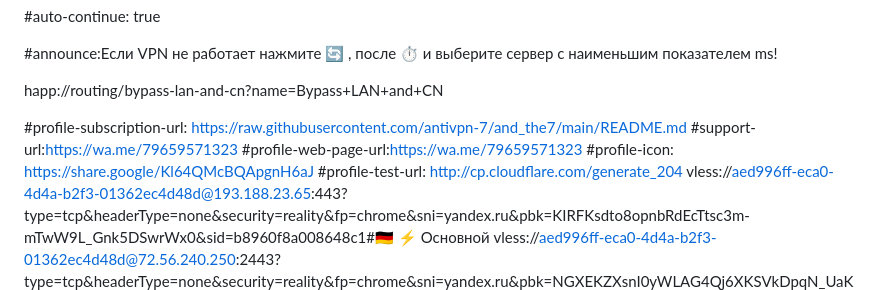
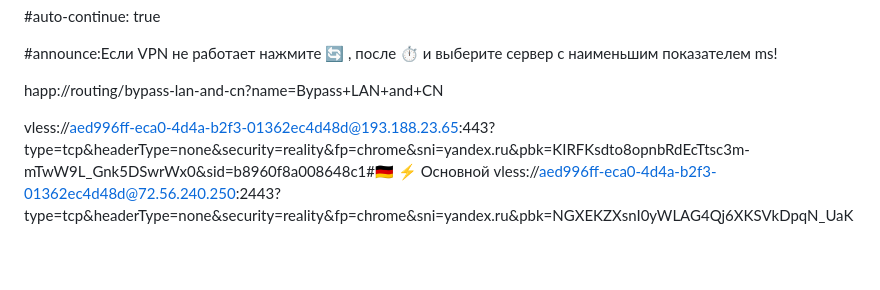
Before and after one commit to antivpn-7/and_the7, a Markdown page: README.md, the part around the change. Rendered like a GitHub page; blank space fills up the shorter version.

```diff
--- a/README.md
+++ b/README.md
@@ -34,11 +34,7 @@ profile-title:АНТИЗАГЛУШКА
 
 happ://routing/bypass-lan-and-cn?name=Bypass+LAN+and+CN
 
-#profile-subscription-url: https://raw.githubusercontent.com/antivpn-7/and_the7/main/README.md
-#support-url:https://wa.me/79659571323
-#profile-web-page-url:https://wa.me/79659571323
-#profile-icon: https://share.google/Kl64QMcBQApgnH6aJ
-#profile-test-url: http://cp.cloudflare.com/generate_204
+
 vless://aed996ff-eca0-4d4a-b2f3-01362ec4d48d@193.188.23.65:443?type=tcp&headerType=none&security=reality&fp=chrome&sni=yandex.ru&pbk=KIRFKsdto8opnbRdEcTtsc3m-mTwW9L_Gnk5DSwrWx0&sid=b8960f8a008648c1#🇩🇪 ⚡ Основной
 vless://aed996ff-eca0-4d4a-b2f3-01362ec4d48d@72.56.240.250:2443?type=tcp&headerType=none&security=reality&fp=chrome&sni=yandex.ru&pbk=NGXEKZXsnI0yWLAG4Qj6XKSVkDpqN_UaKsW5yJPMBUc#🇷🇺 ⚔️ Запасной #1
 vless://aed996ff-eca0-4d4a-b2f3-01362ec4d48d@72.56.245.52:2443?type=tcp&headerType=none&security=reality&fp=chrome&sni=yandex.ru&pbk=NGXEKZXsnI0yWLAG4Qj6XKSVkDpqN_UaKsW5yJPMBUc#🇫🇮 ⚔️ Запасной #2
```
